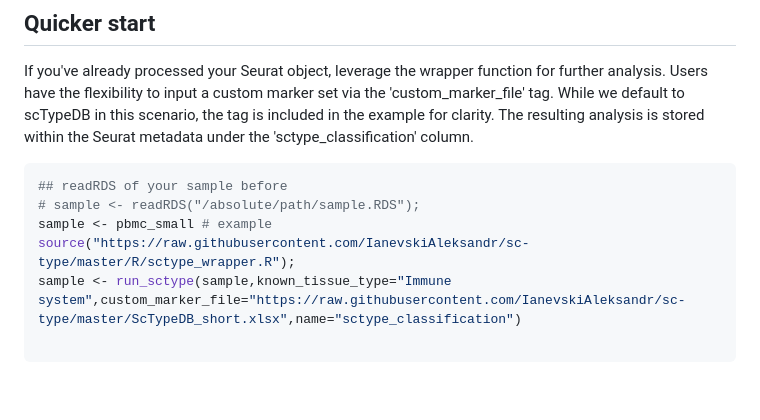
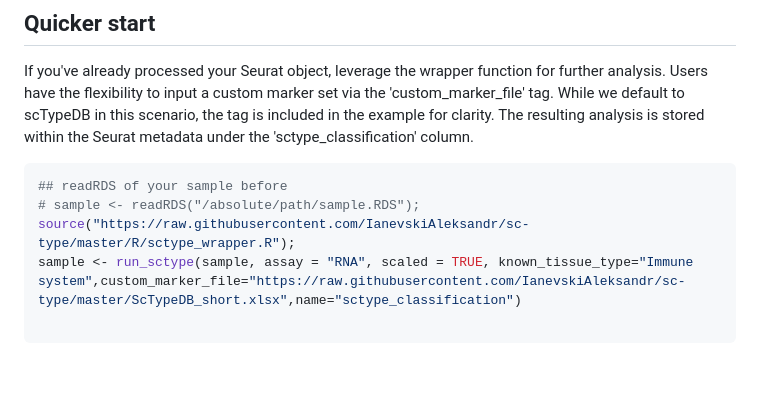
Before and after one commit to IanevskiAleksandr/sc-type, a Markdown page: README.md, the part around the change. GitHub-like rendering.

````diff
--- a/README.md
+++ b/README.md
@@ -37,9 +37,8 @@ If you've already processed your Seurat object, leverage the wrapper function fo
 ```R
 ## readRDS of your sample before
 # sample <- readRDS("/absolute/path/sample.RDS");
-sample <- pbmc_small # example
 source("https://raw.githubusercontent.com/IanevskiAleksandr/sc-type/master/R/sctype_wrapper.R");
-sample <- run_sctype(sample,known_tissue_type="Immune system",custom_marker_file="https://raw.githubusercontent.com/IanevskiAleksandr/sc-type/master/ScTypeDB_short.xlsx",name="sctype_classification")
+sample <- run_sctype(sample, assay = "RNA", scaled = TRUE, known_tissue_type="Immune system",custom_marker_file="https://raw.githubusercontent.com/IanevskiAleksandr/sc-type/master/ScTypeDB_short.xlsx",name="sctype_classification")
 
 ```
 <br>
````
